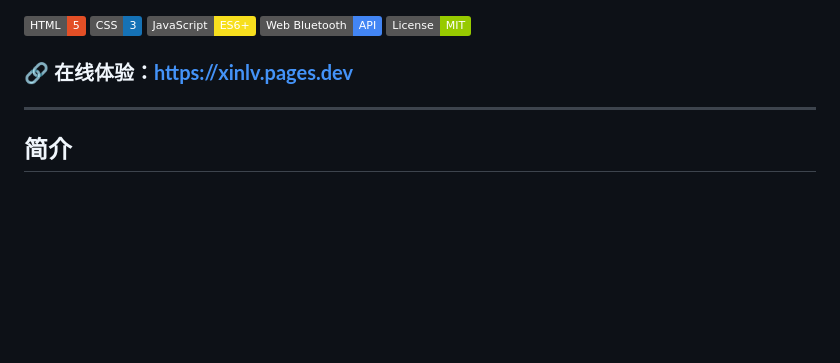
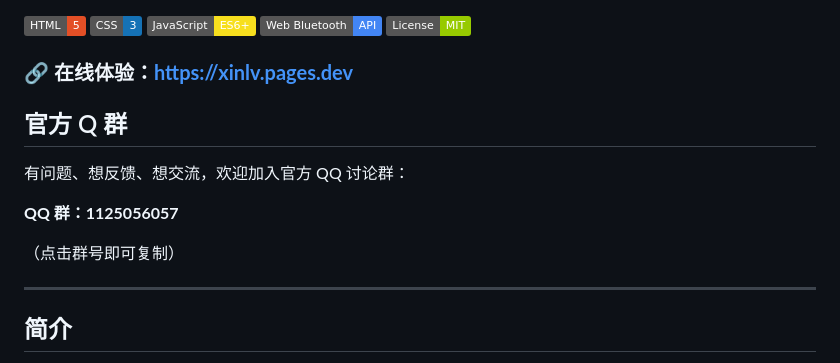
Before and after one commit to lpjsw114514-ui/xlgb, a Markdown page: README.md, the part around the change. Drawn GitHub-style; badges without logos; blank space fills up the shorter version.

Commit message:
Add QQ group details to README
Added official QQ group information for feedback and discussion.

```diff
--- a/README.md
+++ b/README.md
@@ -9,6 +9,13 @@
 ![License](https://img.shields.io/badge/License-MIT-green)
 
 ### 🔗 在线体验：**[https://xinlv.pages.dev](https://xinlv.pages.dev)**
+## 官方 Q 群
+
+有问题、想反馈、想交流，欢迎加入官方 QQ 讨论群：
+
+**QQ 群：1125056057**
+
+（点击群号即可复制）
 
 ---
 
```
